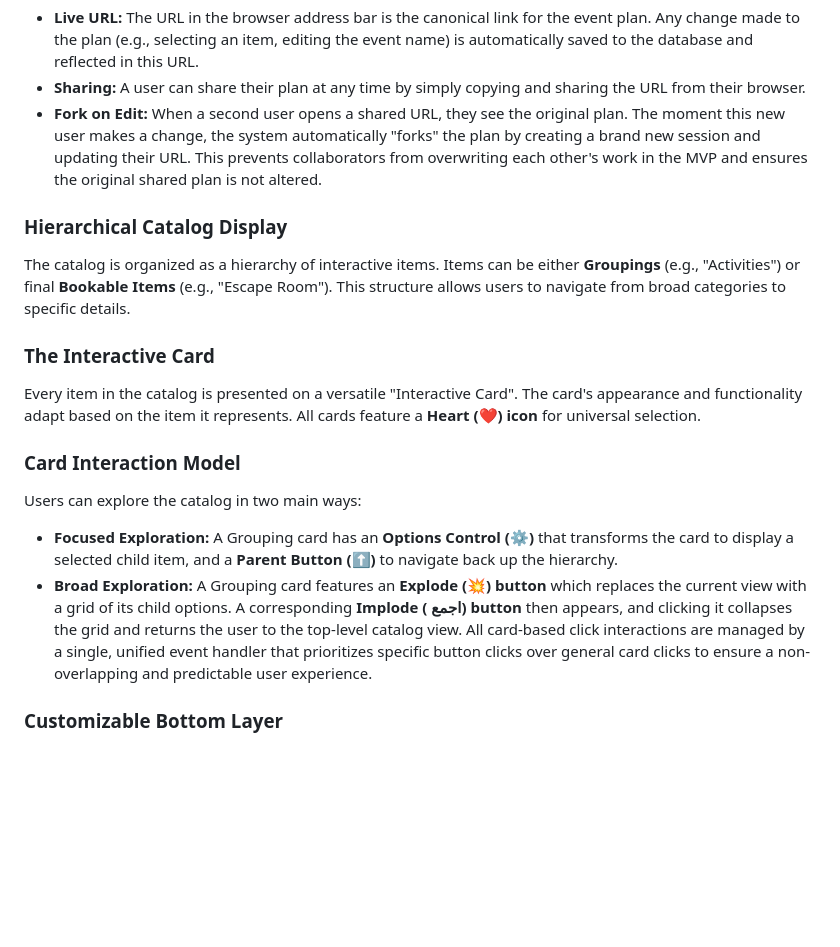
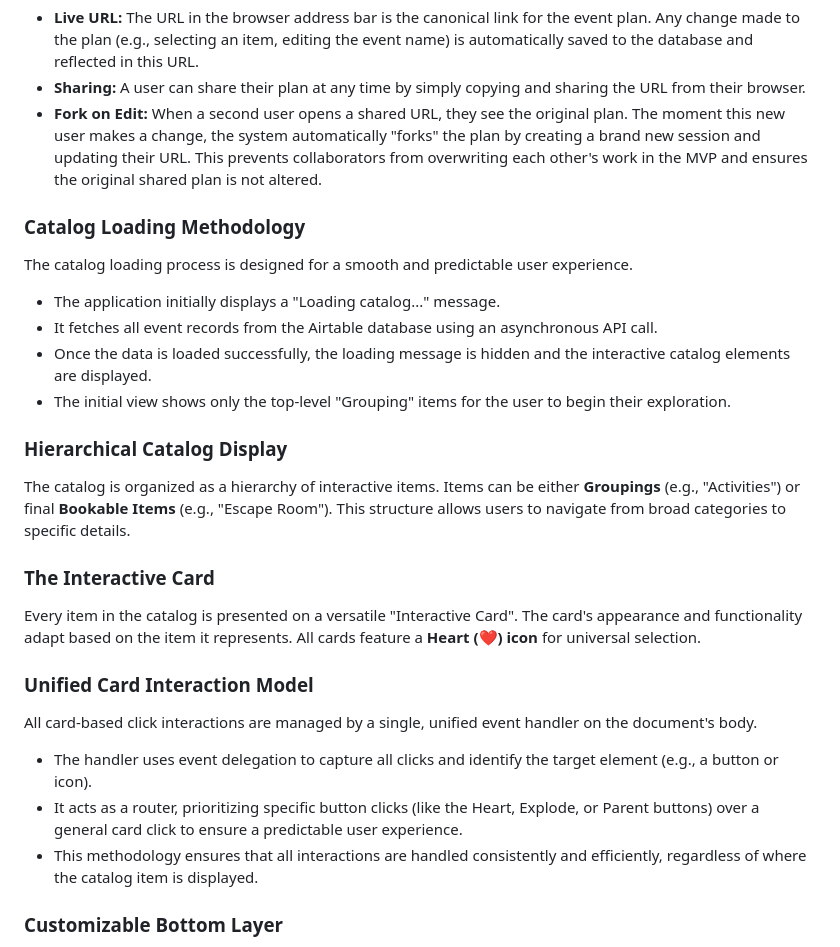
Before and after one commit to tylermystery/builder, a Markdown page: spec_sheet.md, the part around the change. Rendered like a GitHub page; blank space fills up the shorter version.

```diff
--- a/spec_sheet.md
+++ b/spec_sheet.md
@@ -14,17 +14,24 @@ A unique, shareable URL is automatically generated and updated as a user builds
 * **Sharing:** A user can share their plan at any time by simply copying and sharing the URL from their browser.
 * **Fork on Edit:** When a second user opens a shared URL, they see the original plan. The moment this new user makes a change, the system automatically "forks" the plan by creating a brand new session and updating their URL. This prevents collaborators from overwriting each other's work in the MVP and ensures the original shared plan is not altered.
 
+### Catalog Loading Methodology
+The catalog loading process is designed for a smooth and predictable user experience.
+* The application initially displays a "Loading catalog..." message.
+* It fetches all event records from the Airtable database using an asynchronous API call.
+* Once the data is loaded successfully, the loading message is hidden and the interactive catalog elements are displayed.
+* The initial view shows only the top-level "Grouping" items for the user to begin their exploration.
+
 ### Hierarchical Catalog Display
 The catalog is organized as a hierarchy of interactive items. Items can be either **Groupings** (e.g., "Activities") or final **Bookable Items** (e.g., "Escape Room"). This structure allows users to navigate from broad categories to specific details.
 
 ### The Interactive Card
 Every item in the catalog is presented on a versatile "Interactive Card". The card's appearance and functionality adapt based on the item it represents. All cards feature a **Heart (❤️) icon** for universal selection.
 
-### Card Interaction Model
-Users can explore the catalog in two main ways:
-* **Focused Exploration:** A Grouping card has an **Options Control (⚙️)** that transforms the card to display a selected child item, and a **Parent Button (⬆️)** to navigate back up the hierarchy.
-* **Broad Exploration:** A Grouping card features an **Explode (💥) button** which replaces the current view with a grid of its child options. A corresponding **Implode ( اجمع) button** then appears, and clicking it collapses the grid and returns the user to the top-level catalog view.
-All card-based click interactions are managed by a single, unified event handler that prioritizes specific button clicks over general card clicks to ensure a non-overlapping and predictable user experience.
+### Unified Card Interaction Model
+All card-based click interactions are managed by a single, unified event handler on the document's body.
+* The handler uses event delegation to capture all clicks and identify the target element (e.g., a button or icon).
+* It acts as a router, prioritizing specific button clicks (like the Heart, Explode, or Parent buttons) over a general card click to ensure a predictable user experience.
+* This methodology ensures that all interactions are handled consistently and efficiently, regardless of where the catalog item is displayed.
 
 ### Customizable Bottom Layer
 When a card represents a final **Bookable Item**, its **Options Control (⚙️)** switches from navigation to configuration, displaying specific variations. A field for adding custom notes and a quantity selector are also available.
```
